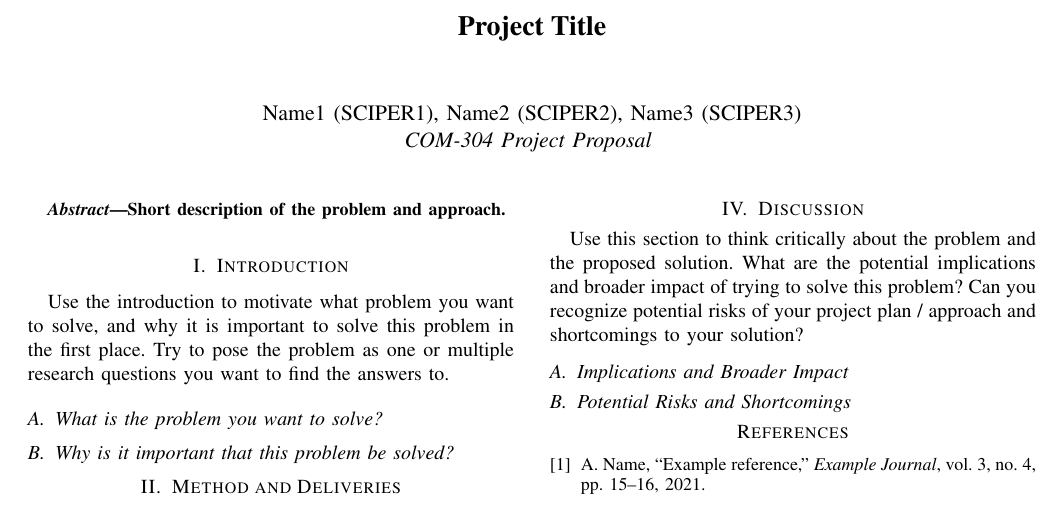
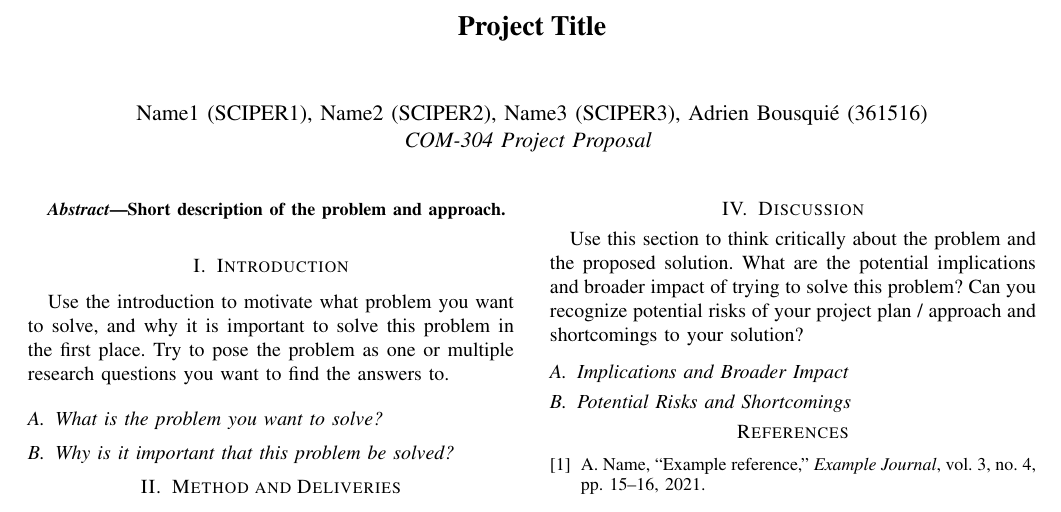
Before and after one commit to SAGA-COM-304/SAGA_COM-304, a LaTeX paper (latex-proposal-template/main.tex): part of the page, cut so that both start at the same text. Compiled offline with pdfLaTeX.

Commit message:
Updates from Overleaf

```diff
--- a/latex-proposal-template/main.tex
+++ b/latex-proposal-template/main.tex
@@ -8,7 +8,7 @@
 \title{Project Title}
 
 \author{
-  Name1 (SCIPER1), Name2 (SCIPER2), Name3 (SCIPER3)\\
+  Name1 (SCIPER1), Name2 (SCIPER2), Name3 (SCIPER3), Adrien Bousquié (361516)\\
   \textit{COM-304 Project Proposal}
 }
 
```
